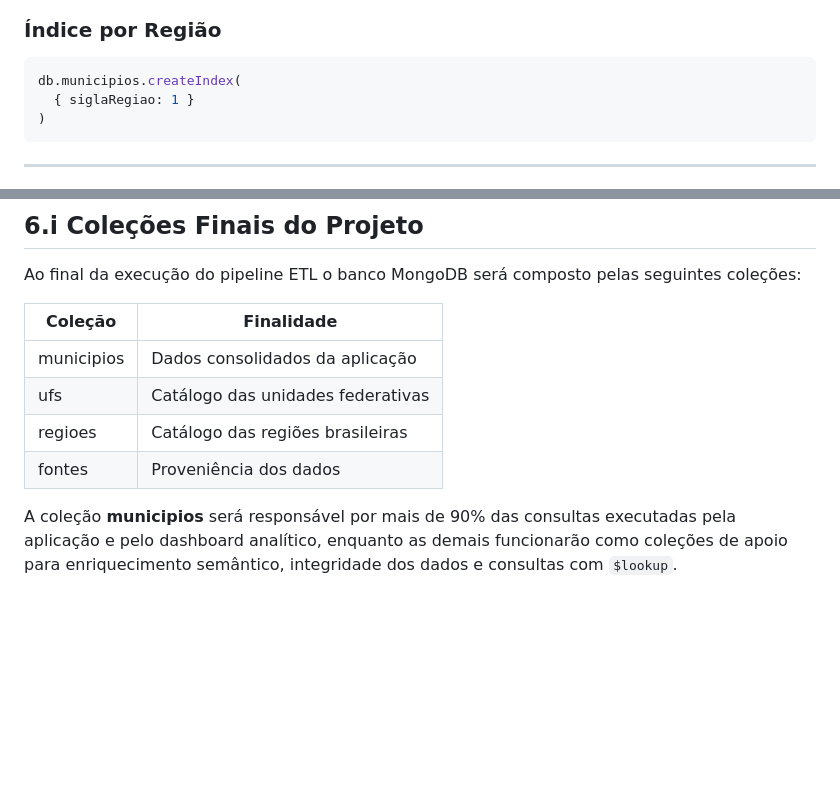
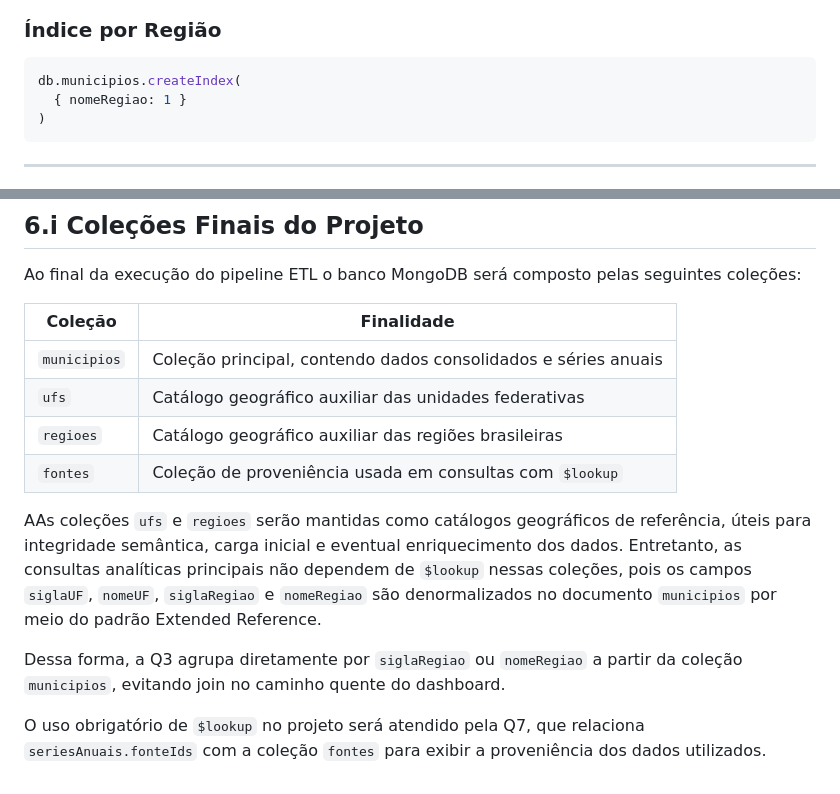
Before and after one commit to Caio-Maia/mpti-bd-atlas-violencia, a Markdown page: README.MD, 2 parts joined by grey strips. GitHub-like rendering; blank space fills up the shorter version.

Commit message:
Entrega C2

````diff
--- a/README.MD
+++ b/README.MD
@@ -709,7 +709,7 @@ db.municipios.createIndex(
 
 ```javascript
 db.municipios.createIndex(
-  { siglaRegiao: 1 }
+  { nomeRegiao: 1 }
 )
 ```
 
@@ -798,11 +798,15 @@ Apenas os atributos geográficos necessários para consulta são copiados para o
 
 Ao final da execução do pipeline ETL o banco MongoDB será composto pelas seguintes coleções:
 
-| Coleção    | Finalidade                        |
-| ---------- | --------------------------------- |
-| municipios | Dados consolidados da aplicação   |
-| ufs        | Catálogo das unidades federativas |
-| regioes    | Catálogo das regiões brasileiras  |
-| fontes     | Proveniência dos dados            |
+| Coleção | Finalidade |
+|----------|-----------|
+| `municipios` | Coleção principal, contendo dados consolidados e séries anuais |
+| `ufs` | Catálogo geográfico auxiliar das unidades federativas |
+| `regioes` | Catálogo geográfico auxiliar das regiões brasileiras |
+| `fontes` | Coleção de proveniência usada em consultas com `$lookup` |
 
-A coleção **municipios** será responsável por mais de 90% das consultas executadas pela aplicação e pelo dashboard analítico, enquanto as demais funcionarão como coleções de apoio para enriquecimento semântico, integridade dos dados e consultas com `$lookup`.
+AAs coleções `ufs` e `regioes` serão mantidas como catálogos geográficos de referência, úteis para integridade semântica, carga inicial e eventual enriquecimento dos dados. Entretanto, as consultas analíticas principais não dependem de `$lookup` nessas coleções, pois os campos `siglaUF`, `nomeUF`, `siglaRegiao` e `nomeRegiao` são denormalizados no documento `municipios` por meio do padrão Extended Reference.
+
+Dessa forma, a Q3 agrupa diretamente por `siglaRegiao` ou `nomeRegiao` a partir da coleção `municipios`, evitando join no caminho quente do dashboard.
+
+O uso obrigatório de `$lookup` no projeto será atendido pela Q7, que relaciona `seriesAnuais.fonteIds` com a coleção `fontes` para exibir a proveniência dos dados utilizados.
````
